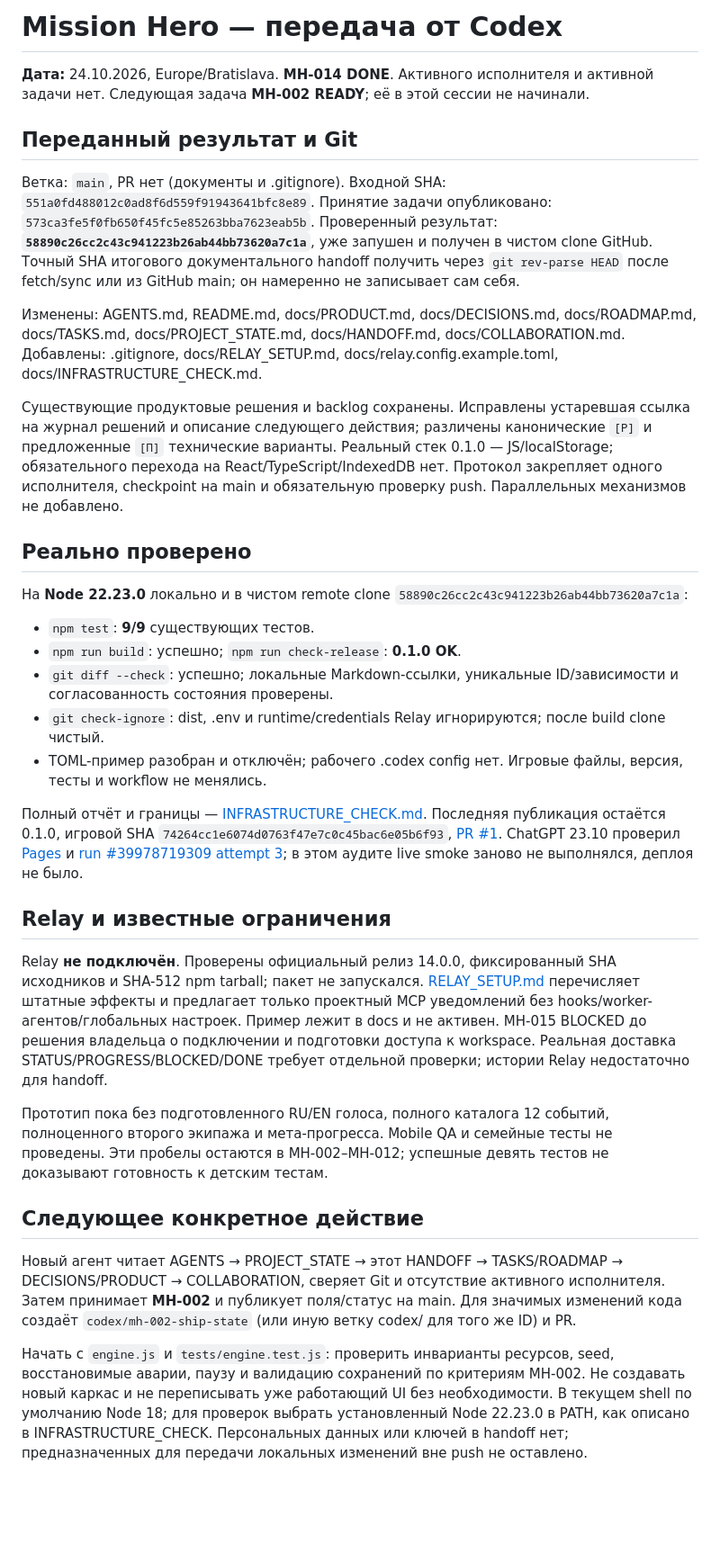
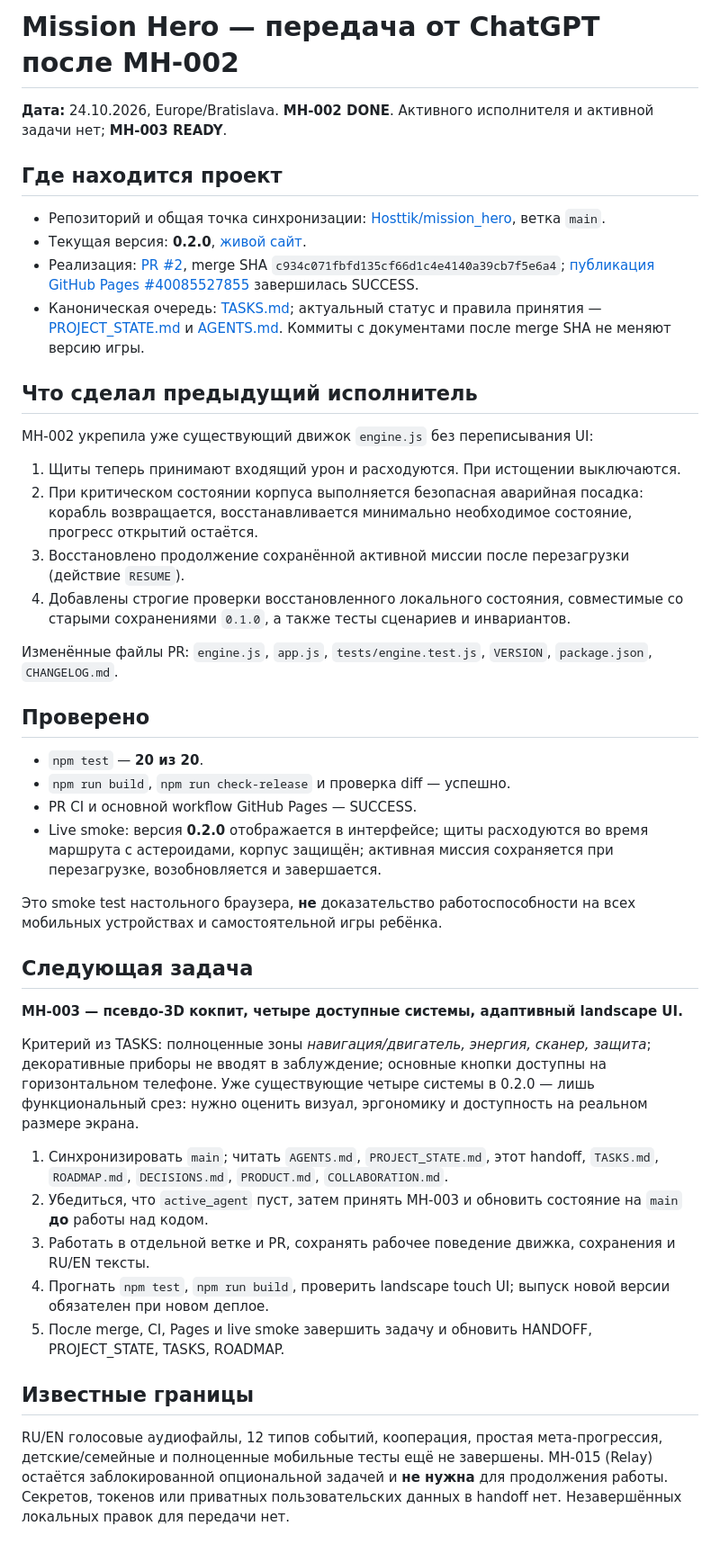
Before and after one commit to Hosttik/mission_hero, a Markdown page: docs/HANDOFF.md, the part around the change. Shown at 90% size. Rendered like a GitHub page; blank space fills up the shorter version.

Commit message:
docs: hand off completed MH-002 to next agent

```diff
--- a/docs/HANDOFF.md
+++ b/docs/HANDOFF.md
@@ -1,35 +1,46 @@
-# Mission Hero — передача от Codex
+# Mission Hero — передача от ChatGPT после MH-002
 
-**Дата:** 24.10.2026, Europe/Bratislava. **MH-014 DONE**. Активного исполнителя и активной задачи нет. Следующая задача **MH-002 READY**; её в этой сессии не начинали.
+**Дата:** 24.10.2026, Europe/Bratislava. **MH-002 DONE**. Активного исполнителя и активной задачи нет; **MH-003 READY**.
 
-## Переданный результат и Git
+## Где находится проект
 
-Ветка: `main`, PR нет (документы и .gitignore). Входной SHA: `551a0fd488012c0ad8f6d559f91943641bfc8e89`. Принятие задачи опубликовано: `573ca3fe5f0fb650f45fc5e85263bba7623eab5b`. Проверенный результат: **`58890c26cc2c43c941223b26ab44bb73620a7c1a`**, уже запушен и получен в чистом clone GitHub. Точный SHA итогового документального handoff получить через `git rev-parse HEAD` после fetch/sync или из GitHub main; он намеренно не записывает сам себя.
+- Репозиторий и общая точка синхронизации: [Hosttik/mission_hero](https://github.com/Hosttik/mission_hero), ветка `main`.
+- Текущая версия: **0.2.0**, [живой сайт](https://hosttik.github.io/mission_hero/).
+- Реализация: [PR #2](https://github.com/Hosttik/mission_hero/pull/2), merge SHA `c934c071fbfd135cf66d1c4e4140a39cb7f5e6a4`; [публикация GitHub Pages #40085527855](https://github.com/Hosttik/mission_hero/actions/runs/40085527855) завершилась SUCCESS.
+- Каноническая очередь: [TASKS.md](TASKS.md); актуальный статус и правила принятия — [PROJECT_STATE.md](PROJECT_STATE.md) и [AGENTS.md](../AGENTS.md). Коммиты с документами после merge SHA не меняют версию игры.
 
-Изменены: AGENTS.md, README.md, docs/PRODUCT.md, docs/DECISIONS.md, docs/ROADMAP.md, docs/TASKS.md, docs/PROJECT_STATE.md, docs/HANDOFF.md, docs/COLLABORATION.md. Добавлены: .gitignore, docs/RELAY_SETUP.md, docs/relay.config.example.toml, docs/INFRASTRUCTURE_CHECK.md.
+## Что сделал предыдущий исполнитель
 
-Существующие продуктовые решения и backlog сохранены. Исправлены устаревшая ссылка на журнал решений и описание следующего действия; различены канонические `[Р]` и предложенные `[П]` технические варианты. Реальный стек 0.1.0 — JS/localStorage; обязательного перехода на React/TypeScript/IndexedDB нет. Протокол закрепляет одного исполнителя, checkpoint на main и обязательную проверку push. Параллельных механизмов не добавлено.
+MH-002 укрепила уже существующий движок `engine.js` без переписывания UI:
 
-## Реально проверено
+1. Щиты теперь принимают входящий урон и расходуются. При истощении выключаются.
+2. При критическом состоянии корпуса выполняется безопасная аварийная посадка: корабль возвращается, восстанавливается минимально необходимое состояние, прогресс открытий остаётся.
+3. Восстановлено продолжение сохранённой активной миссии после перезагрузки (действие `RESUME`).
+4. Добавлены строгие проверки восстановленного локального состояния, совместимые со старыми сохранениями `0.1.0`, а также тесты сценариев и инвариантов.
 
-На **Node 22.23.0** локально и в чистом remote clone `58890c26cc2c43c941223b26ab44bb73620a7c1a`:
+Изменённые файлы PR: `engine.js`, `app.js`, `tests/engine.test.js`, `VERSION`, `package.json`, `CHANGELOG.md`.
 
-- `npm test`: **9/9** существующих тестов.
-- `npm run build`: успешно; `npm run check-release`: **0.1.0 OK**.
-- `git diff --check`: успешно; локальные Markdown-ссылки, уникальные ID/зависимости и согласованность состояния проверены.
-- `git check-ignore`: dist, .env и runtime/credentials Relay игнорируются; после build clone чистый.
-- TOML-пример разобран и отключён; рабочего .codex config нет. Игровые файлы, версия, тесты и workflow не менялись.
+## Проверено
 
-Полный отчёт и границы — [INFRASTRUCTURE_CHECK.md](INFRASTRUCTURE_CHECK.md). Последняя публикация остаётся 0.1.0, игровой SHA `74264cc1e6074d0763f47e7c0c45bac6e05b6f93`, [PR #1](https://github.com/Hosttik/mission_hero/pull/1). ChatGPT 23.10 проверил [Pages](https://hosttik.github.io/mission_hero/) и [run #39978719309 attempt 3](https://github.com/Hosttik/mission_hero/actions/runs/39978719309); в этом аудите live smoke заново не выполнялся, деплоя не было.
+- `npm test` — **20 из 20**.
+- `npm run build`, `npm run check-release` и проверка diff — успешно.
+- PR CI и основной workflow GitHub Pages — SUCCESS.
+- Live smoke: версия **0.2.0** отображается в интерфейсе; щиты расходуются во время маршрута с астероидами, корпус защищён; активная миссия сохраняется при перезагрузке, возобновляется и завершается.
 
-## Relay и известные ограничения
+Это smoke test настольного браузера, **не** доказательство работоспособности на всех мобильных устройствах и самостоятельной игры ребёнка.
 
-Relay **не подключён**. Проверены официальный релиз 14.0.0, фиксированный SHA исходников и SHA-512 npm tarball; пакет не запускался. [RELAY_SETUP.md](RELAY_SETUP.md) перечисляет штатные эффекты и предлагает только проектный MCP уведомлений без hooks/worker-агентов/глобальных настроек. Пример лежит в docs и не активен. MH-015 BLOCKED до решения владельца о подключении и подготовки доступа к workspace. Реальная доставка STATUS/PROGRESS/BLOCKED/DONE требует отдельной проверки; истории Relay недостаточно для handoff.
+## Следующая задача
 
-Прототип пока без подготовленного RU/EN голоса, полного каталога 12 событий, полноценного второго экипажа и мета-прогресса. Mobile QA и семейные тесты не проведены. Эти пробелы остаются в MH-002–MH-012; успешные девять тестов не доказывают готовность к детским тестам.
+**MH-003 — псевдо-3D кокпит, четыре доступные системы, адаптивный landscape UI.**
 
-## Следующее конкретное действие
+Критерий из TASKS: полноценные зоны *навигация/двигатель, энергия, сканер, защита*; декоративные приборы не вводят в заблуждение; основные кнопки доступны на горизонтальном телефоне. Уже существующие четыре системы в 0.2.0 — лишь функциональный срез: нужно оценить визуал, эргономику и доступность на реальном размере экрана.
 
-Новый агент читает AGENTS → PROJECT_STATE → этот HANDOFF → TASKS/ROADMAP → DECISIONS/PRODUCT → COLLABORATION, сверяет Git и отсутствие активного исполнителя. Затем принимает **MH-002** и публикует поля/статус на main. Для значимых изменений кода создаёт `codex/mh-002-ship-state` (или иную ветку codex/ для того же ID) и PR.
+1. Синхронизировать `main`; читать `AGENTS.md`, `PROJECT_STATE.md`, этот handoff, `TASKS.md`, `ROADMAP.md`, `DECISIONS.md`, `PRODUCT.md`, `COLLABORATION.md`.
+2. Убедиться, что `active_agent` пуст, затем принять MH-003 и обновить состояние на `main` **до** работы над кодом.
+3. Работать в отдельной ветке и PR, сохранять рабочее поведение движка, сохранения и RU/EN тексты.
+4. Прогнать `npm test`, `npm run build`, проверить landscape touch UI; выпуск новой версии обязателен при новом деплое.
+5. После merge, CI, Pages и live smoke завершить задачу и обновить HANDOFF, PROJECT_STATE, TASKS, ROADMAP.
 
-Начать с `engine.js` и `tests/engine.test.js`: проверить инварианты ресурсов, seed, восстановимые аварии, паузу и валидацию сохранений по критериям MH-002. Не создавать новый каркас и не переписывать уже работающий UI без необходимости. В текущем shell по умолчанию Node 18; для проверок выбрать установленный Node 22.23.0 в PATH, как описано в INFRASTRUCTURE_CHECK. Персональных данных или ключей в handoff нет; предназначенных для передачи локальных изменений вне push не оставлено.
+## Известные границы
+
+RU/EN голосовые аудиофайлы, 12 типов событий, кооперация, простая мета-прогрессия, детские/семейные и полноценные мобильные тесты ещё не завершены. MH-015 (Relay) остаётся заблокированной опциональной задачей и **не нужна** для продолжения работы. Секретов, токенов или приватных пользовательских данных в handoff нет. Незавершённых локальных правок для передачи нет.
```
